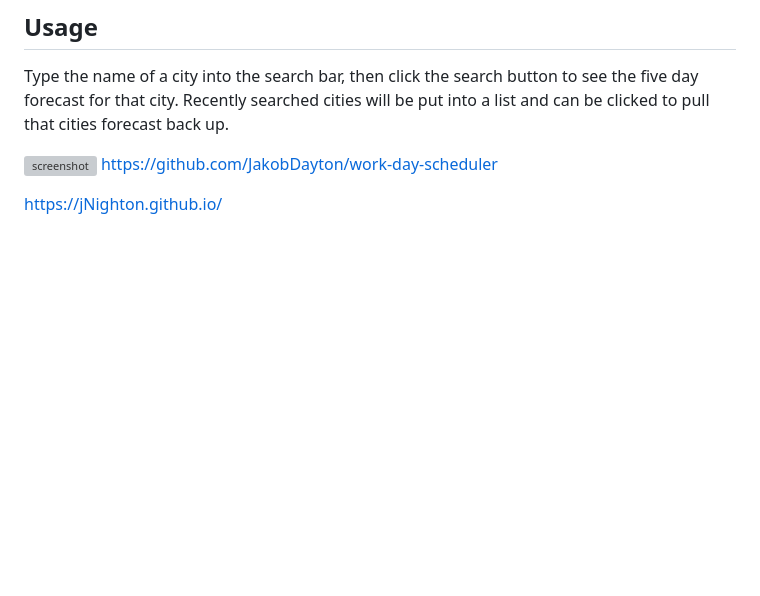
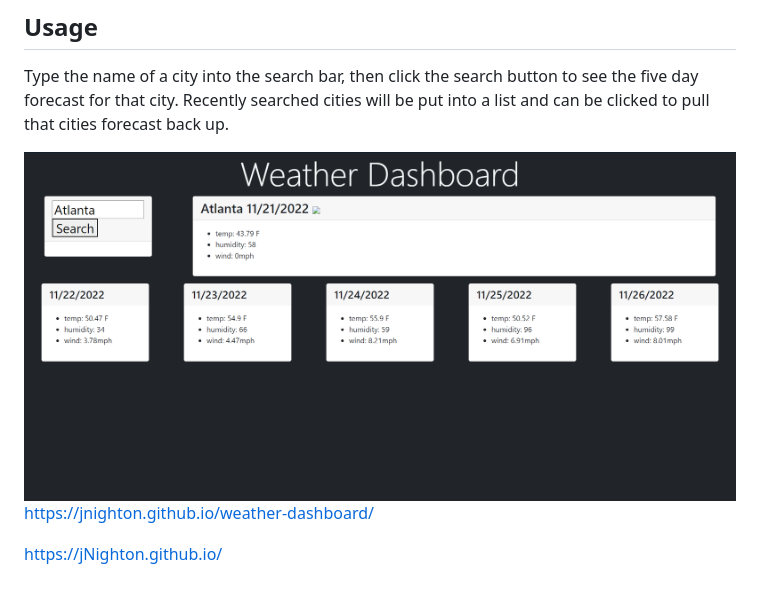
Before and after one commit to JakobDayton/weather-dashboard, a Markdown page: README.md, the part around the change. Rendered like a GitHub page; pictures changed too: assets/Capture.PNG (added); blank space fills up the shorter version; grey boxes are pictures that could not be loaded.

```diff
--- a/README.md
+++ b/README.md
@@ -8,7 +8,7 @@ A weather forecast app that provides the date, tempurature, humidity, and windsp
 
 Type the name of a city into the search bar, then click the search button to see the five day forecast for that city. Recently searched cities will be put into a list and can be clicked to pull that cities forecast back up.
 
-![screenshot](assets/screenshot.png)
-https://github.com/JakobDayton/work-day-scheduler
+![screenshot](assets/Capture.PNG)
+https://jnighton.github.io/weather-dashboard/
 
 https://jNighton.github.io/
```
Also changed, not shown: 2 other files.
